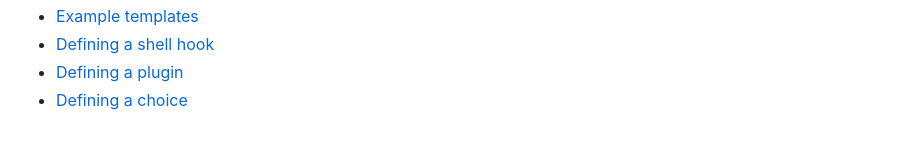
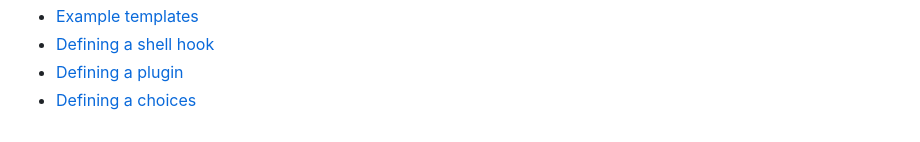
Before and after one commit to ssanj/zat, a Markdown page: docs/user-manual/defining-a-template.md, the part around the change. Rendered like a GitHub page.

```diff
--- a/docs/user-manual/defining-a-template.md
+++ b/docs/user-manual/defining-a-template.md
@@ -24,4 +24,4 @@ MyCoolTemplate /        <-- Zat repository.
 - [Example templates](defining-a-template/example-templates.md)
 - [Defining a shell hook](defining-a-template/shell-hooks.md)
 - [Defining a plugin](defining-a-template/plugins.md)
-- [Defining a choice](defining-a-template/choices.md)
+- [Defining a choices](defining-a-template/choices.md)
```
Also changed, not shown: docs/images/zat-choices-menu.png (added), 1 other file.
